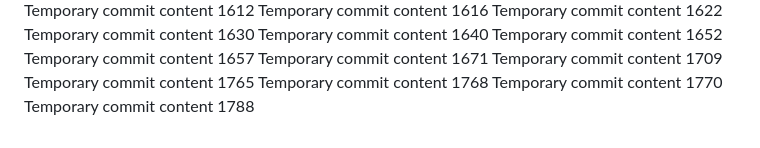
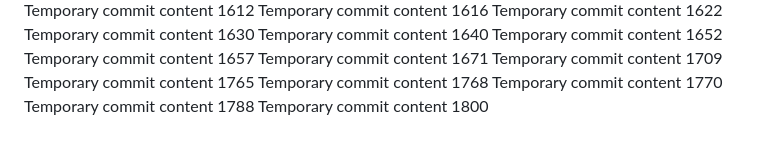
Before and after one commit to PiRATEjAY/LOOT, a Markdown page: report.md, the part around the change. Drawn GitHub-style.

```diff
--- a/report.md
+++ b/report.md
@@ -143,3 +143,4 @@ Temporary commit content 1765
 Temporary commit content 1768
 Temporary commit content 1770
 Temporary commit content 1788
+Temporary commit content 1800
```
